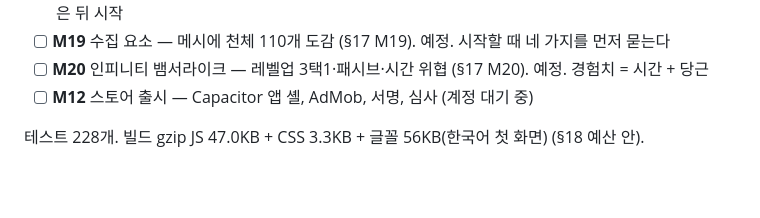
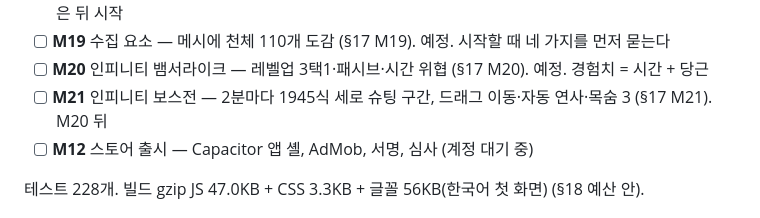
Before and after one commit to dooholee96-code/swingbypuzzle, a Markdown page: CLAUDE.md, the part around the change. Rendered like a GitHub page; blank space fills up the shorter version.

```diff
--- a/CLAUDE.md
+++ b/CLAUDE.md
@@ -175,6 +175,7 @@ Settings → Pages → Source 는 **"GitHub Actions"** 로 되어 있다 (확인
 - [ ] **M18** 파미컴 스타일 8비트 BGM — 예정. 네 채널 WebAudio 합성 + 트래커 악보 (§17 M18). 지시를 받은 뒤 시작
 - [ ] **M19** 수집 요소 — 메시에 천체 110개 도감 (§17 M19). 예정. 시작할 때 네 가지를 먼저 묻는다
 - [ ] **M20** 인피니티 뱀서라이크 — 레벨업 3택1·패시브·시간 위협 (§17 M20). 예정. 경험치 = 시간 + 당근
+- [ ] **M21** 인피니티 보스전 — 2분마다 1945식 세로 슈팅 구간, 드래그 이동·자동 연사·목숨 3 (§17 M21). M20 뒤
 - [ ] **M12** 스토어 출시 — Capacitor 앱 셸, AdMob, 서명, 심사 (계정 대기 중)
 
 테스트 228개. 빌드 gzip JS 47.0KB + CSS 3.3KB + 글꼴 56KB(한국어 첫 화면) (§18 예산 안).
```
Also changed, not shown: docs/PLAN.md (+10 -0 lines).
